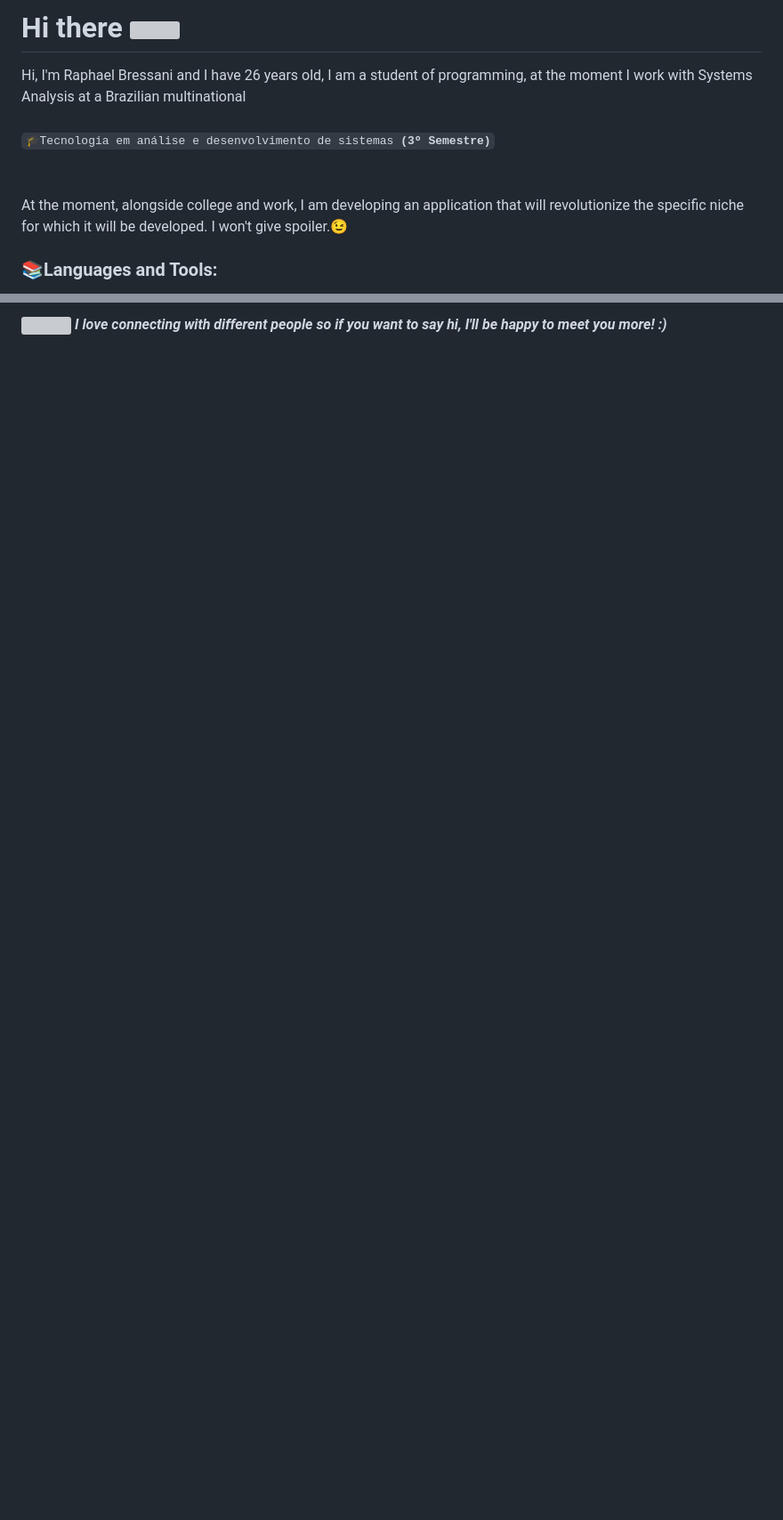
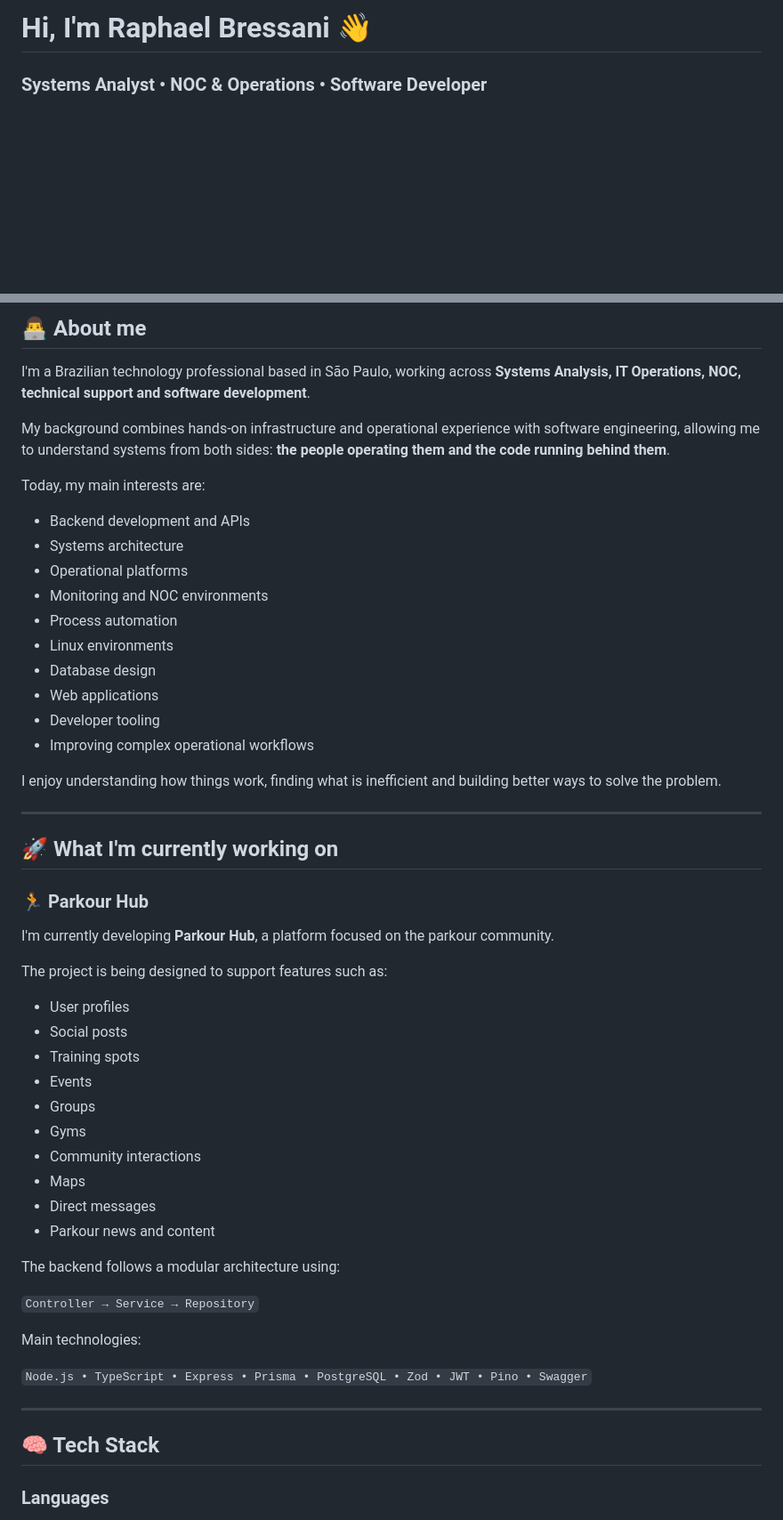
Before and after one commit to Bressani001/Bressani001, a Markdown page: README.md, 2 parts joined by grey strips. Shown at 89% size. Rendered like a GitHub page; blank space fills up the shorter version; grey boxes are pictures that could not be loaded.

Commit message:
Revise README.md with updated info and sections
Updated personal introduction and project details in README.md. Added sections for tech stack, systems operations, and development tools.

```diff
--- a/README.md
+++ b/README.md
@@ -1,9 +1,9 @@
-# Hi there <img src="https://media.giphy.com/media/hvRJCLFzcasrR4ia7z/giphy.gif" width="25px"></a>
-Hi, I'm Raphael Bressani and I have 26 years old, I am a student of programming, at the moment I work with Systems Analysis at a Brazilian multinational
-<br><br>
-<code>🎓Tecnologia em análise e desenvolvimento de sistemas **(3º Semestre)**</code><br>
-<br><br>
-At the moment, alongside college and work, I am developing an application that will revolutionize the specific niche for which it will be developed. I won't give spoiler.😉
-<br>
-<h3>📚Languages and Tools:</h3><br>
+<h1 align="left">
+  Hi, I'm Raphael Bressani 👋
+</h1>
+
+<h3 align="left">
+  Systems Analyst • NOC & Operations • Software Developer
+</h3>
+
 <p align="left">
@@ -47,2 +14,57 @@ At the moment, alongside college and work, I am developing an application that w
 
-<img src="https://media.giphy.com/media/LnQjpWaON8nhr21vNW/giphy.gif" width="60"> <em><b>I love connecting with different people</b> so if you want to say <b>hi, I'll be happy to meet you more!</b> :)</em>
+## 👨‍💻 About me
+
+I'm a Brazilian technology professional based in São Paulo, working across **Systems Analysis, IT Operations, NOC, technical support and software development**.
+
+My background combines hands-on infrastructure and operational experience with software engineering, allowing me to understand systems from both sides: **the people operating them and the code running behind them**.
+
+Today, my main interests are:
+
+- Backend development and APIs
+- Systems architecture
+- Operational platforms
+- Monitoring and NOC environments
+- Process automation
+- Linux environments
+- Database design
+- Web applications
+- Developer tooling
+- Improving complex operational workflows
+
+I enjoy understanding how things work, finding what is inefficient and building better ways to solve the problem.
+
+---
+
+## 🚀 What I'm currently working on
+
+### 🏃 Parkour Hub
+
+I'm currently developing **Parkour Hub**, a platform focused on the parkour community.
+
+The project is being designed to support features such as:
+
+- User profiles
+- Social posts
+- Training spots
+- Events
+- Groups
+- Gyms
+- Community interactions
+- Maps
+- Direct messages
+- Parkour news and content
+
+The backend follows a modular architecture using:
+
+`Controller → Service → Repository`
+
+Main technologies:
+
+`Node.js • TypeScript • Express • Prisma • PostgreSQL • Zod • JWT • Pino • Swagger`
+
+---
+
+## 🧠 Tech Stack
+
+### Languages
+
```
Also changed, not shown: other parts of README.md (+164 -35 lines).
